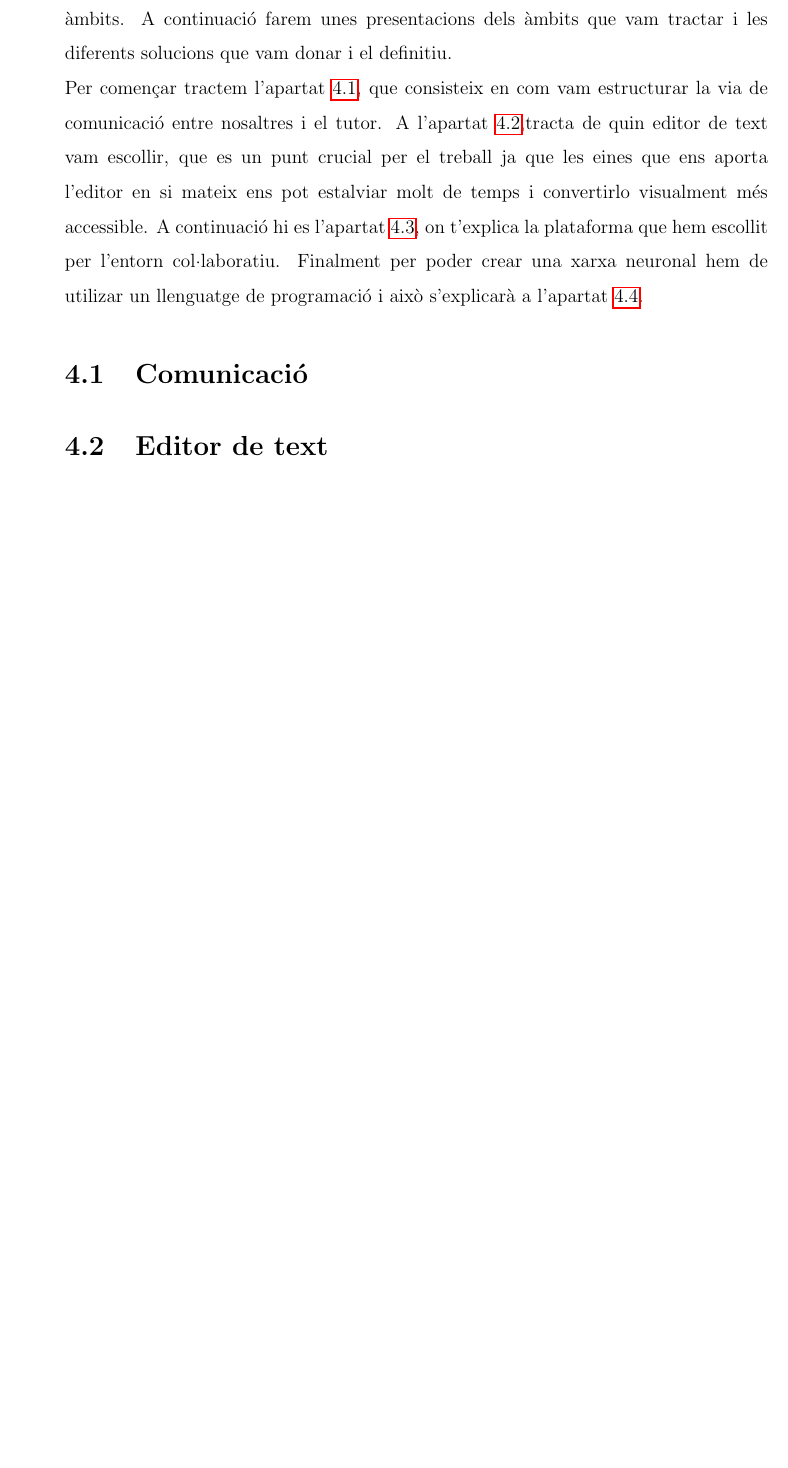
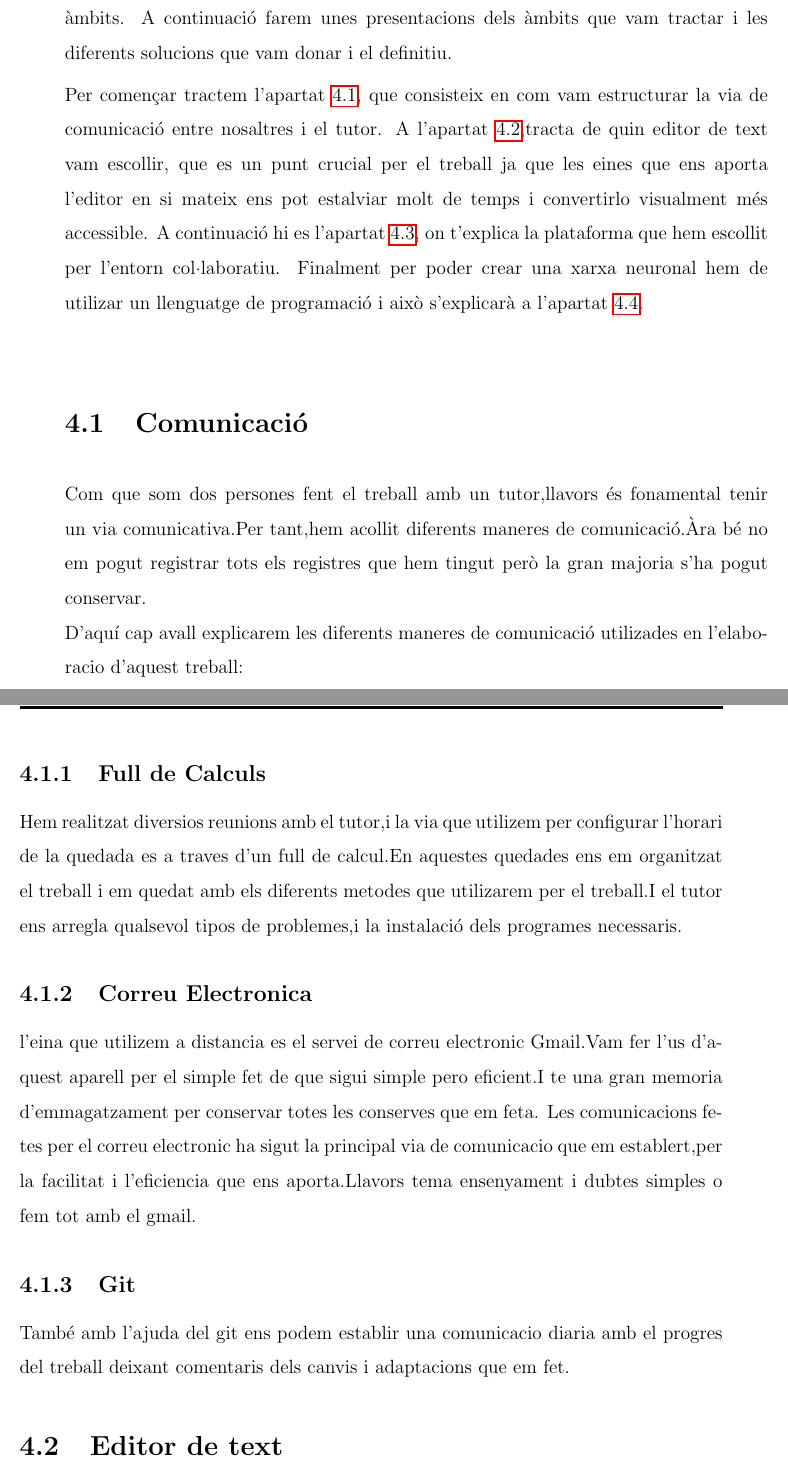
Before and after one commit to Rui564/TR-RJ-2025, a LaTeX book (memoria_RJ/memoriaRJ.tex, which reads memoria_RJ/capitols/metodologia/metodologia.tex): part of page 11 of 29 before the commit and two parts of pages 11 and 12 of 29 after it, the two joined at a grey line, cut so that both start at the same text, the shorter picture padded with empty space. Compiled offline with pdfLaTeX.

Commit message:
He acabat l'apartat 4.1(comunicació) de la metodologia.

```diff
--- a/memoria_RJ/capitols/metodologia/metodologia.tex
+++ b/memoria_RJ/capitols/metodologia/metodologia.tex
@@ -9,6 +9,18 @@ Per començar tractem  l'apartat \ref{4.1}, que consisteix en com vam estructura
 
 
 \section{Comunicació}\label{4.1}
+Com que som dos persones fent el treball amb un tutor,llavors és fonamental tenir un via comunicativa.Per tant,hem acollit diferents maneres de comunicació.Àra bé no em pogut registrar tots els registres que hem tingut però la gran majoria s'ha pogut conservar.\\
+D'aquí cap avall explicarem les diferents maneres de comunicació utilizades en l'elaboracio d'aquest treball:\\
+\subsection{Full de Calculs}
+Hem realitzat diversios reunions amb el tutor,i la via que utilizem per configurar l'horari de la quedada es a traves d'un full de calcul.En aquestes quedades ens em  organitzat el treball i em quedat amb els diferents metodes que utilizarem per el treball.I el tutor ens arregla qualsevol tipos de problemes,i la instalació dels programes necessaris.
+\subsection{Correu Electronica}
+l'eina que utilizem a distancia es el servei de correu electronic Gmail.Vam fer l'us d'aquest aparell per el simple fet de que sigui simple pero eficient.I te una gran memoria d'emmagatzament per conservar totes les conserves que em feta.
+Les comunicacions fetes per el correu electronic ha sigut la principal via de comunicacio que em establert,per la facilitat i l'eficiencia que ens aporta.Llavors tema ensenyament i dubtes simples o fem tot amb el gmail.
+
+\subsection{Git}
+També amb l'ajuda del git ens podem establir una comunicacio diaria amb el progres del treball deixant comentaris dels canvis i adaptacions que em fet.
+
+
 \section{Editor de text}\label{4.2}
 \section{Entorn col·laboratiu}\label{4.3}
 \section{Llenguatge de programació}\label{4.4}
```
